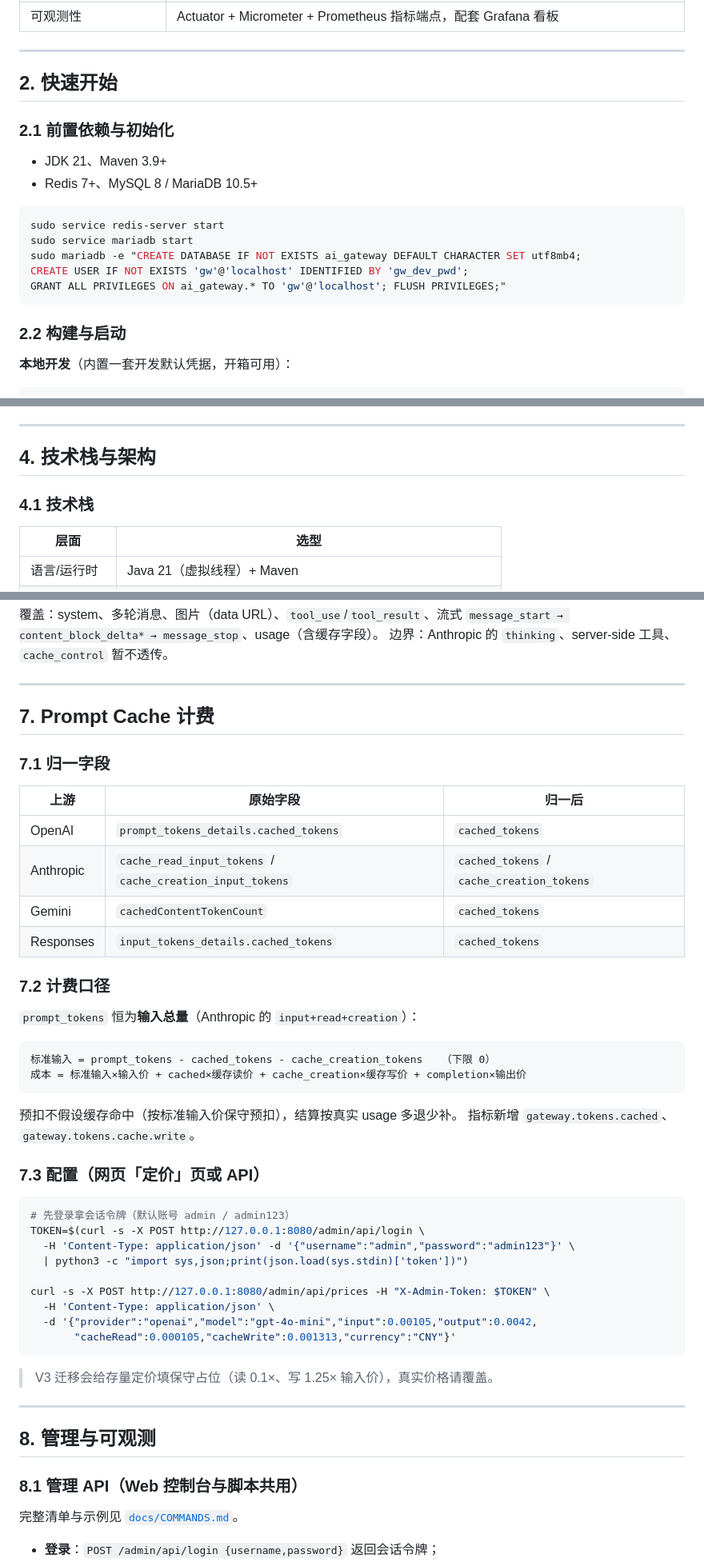
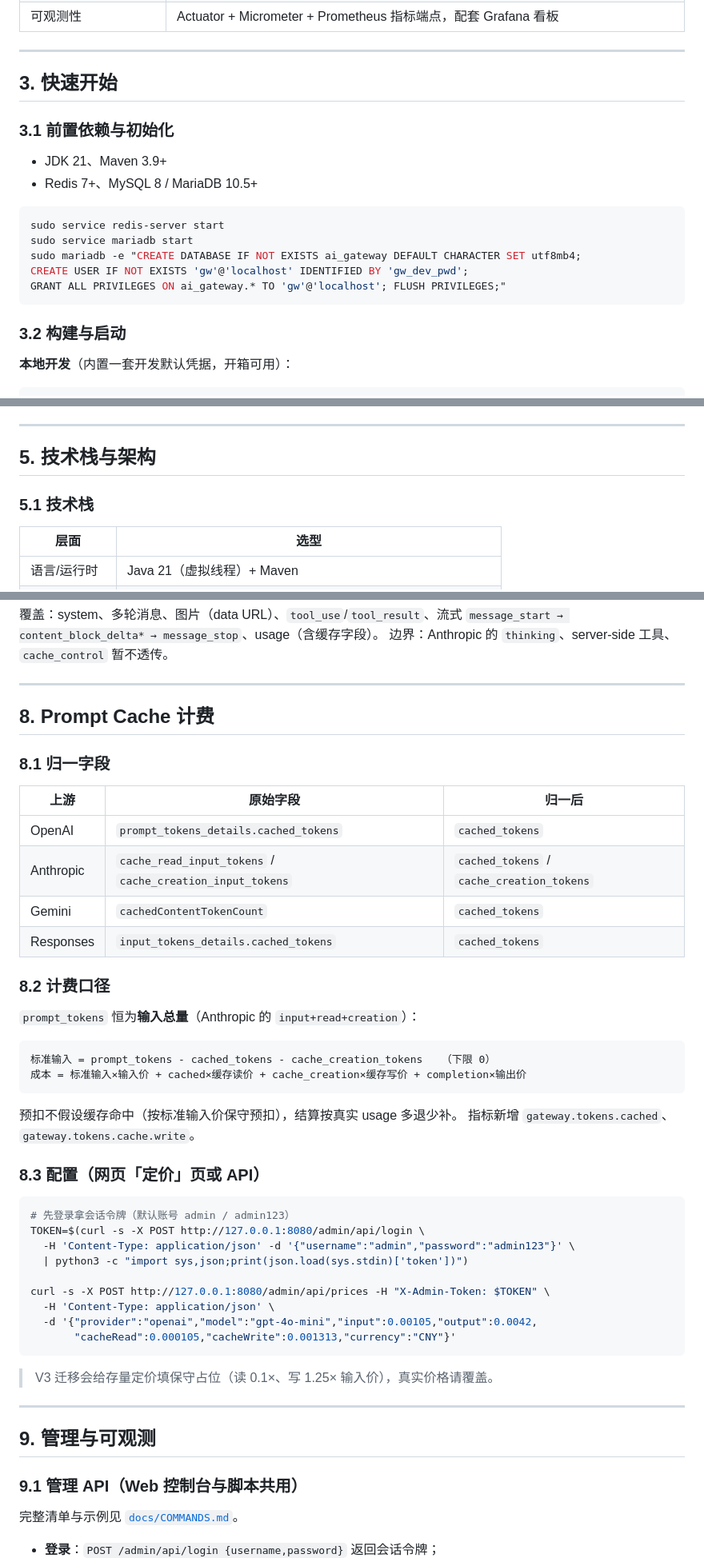
Before and after one commit to liku-yu/ai-gateway, a Markdown page: README.md, 3 parts joined by grey strips. Shown at 80% size. Drawn GitHub-style.

Commit message:
docs: README 增加「适用人群与典型场景」章节，并顺延章节编号

````diff
--- a/README.md
+++ b/README.md
@@ -35,9 +70,9 @@
 
 ---
 
-## 2. 快速开始
+## 3. 快速开始
 
-### 2.1 前置依赖与初始化
+### 3.1 前置依赖与初始化
 
 - JDK 21、Maven 3.9+
 - Redis 7+、MySQL 8 / MariaDB 10.5+
@@ -50,7 +85,7 @@ CREATE USER IF NOT EXISTS 'gw'@'localhost' IDENTIFIED BY 'gw_dev_pwd';
 GRANT ALL PRIVILEGES ON ai_gateway.* TO 'gw'@'localhost'; FLUSH PRIVILEGES;"
 ```
 
-### 2.2 构建与启动
+### 3.2 构建与启动
 
 **本地开发**（内置一套开发默认凭据，开箱可用）：
 
@@ -131,9 +166,9 @@ java -jar target/ai-gateway-0.1.0-SNAPSHOT.jar
 
 ---
 
-## 4. 技术栈与架构
+## 5. 技术栈与架构
 
-### 4.1 技术栈
+### 5.1 技术栈
 
 | 层面 | 选型 |
 |---|---|
@@ -232,9 +267,9 @@ export ANTHROPIC_AUTH_TOKEN=sk-gw-你在控制台签发的虚拟Key   # 也支
 
 ---
 
-## 7. Prompt Cache 计费
+## 8. Prompt Cache 计费
 
-### 7.1 归一字段
+### 8.1 归一字段
 
 | 上游 | 原始字段 | 归一后 |
 |---|---|---|
@@ -243,7 +278,7 @@ export ANTHROPIC_AUTH_TOKEN=sk-gw-你在控制台签发的虚拟Key   # 也支
 | Gemini | `cachedContentTokenCount` | `cached_tokens` |
 | Responses | `input_tokens_details.cached_tokens` | `cached_tokens` |
 
-### 7.2 计费口径
+### 8.2 计费口径
 
 `prompt_tokens` 恒为**输入总量**（Anthropic 的 `input+read+creation`）：
 
@@ -255,7 +290,7 @@ export ANTHROPIC_AUTH_TOKEN=sk-gw-你在控制台签发的虚拟Key   # 也支
 预扣不假设缓存命中（按标准输入价保守预扣），结算按真实 usage 多退少补。
 指标新增 `gateway.tokens.cached`、`gateway.tokens.cache.write`。
 
-### 7.3 配置（网页「定价」页或 API）
+### 8.3 配置（网页「定价」页或 API）
 
 ```bash
 # 先登录拿会话令牌（默认账号 admin / admin123）
@@ -273,9 +308,9 @@ curl -s -X POST http://127.0.0.1:8080/admin/api/prices -H "X-Admin-Token: $TOKEN
 
 ---
 
-## 8. 管理与可观测
+## 9. 管理与可观测
 
-### 8.1 管理 API（Web 控制台与脚本共用）
+### 9.1 管理 API（Web 控制台与脚本共用）
 
 完整清单与示例见 [`docs/COMMANDS.md`](docs/COMMANDS.md)。
 
````
Also changed, not shown: other parts of README.md (+50 -15 lines).
